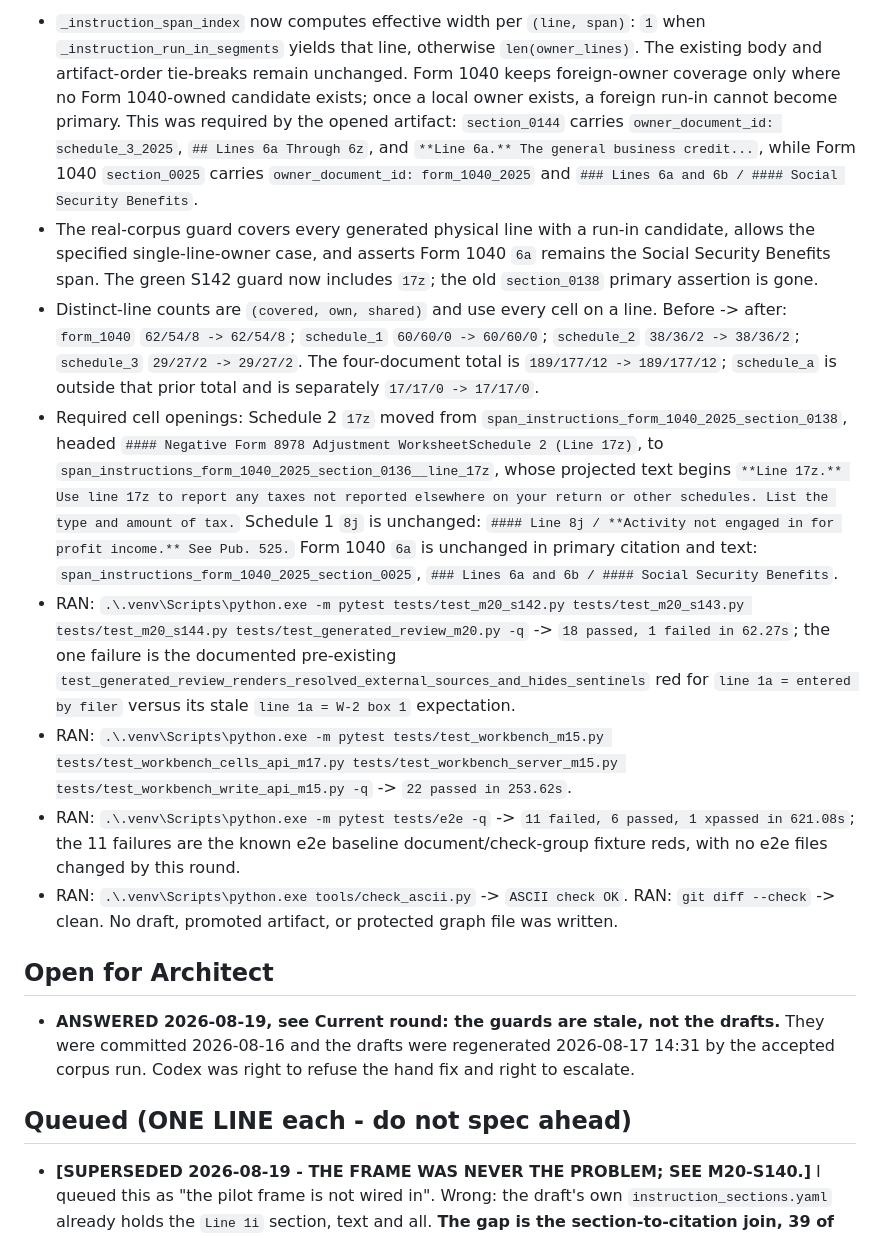
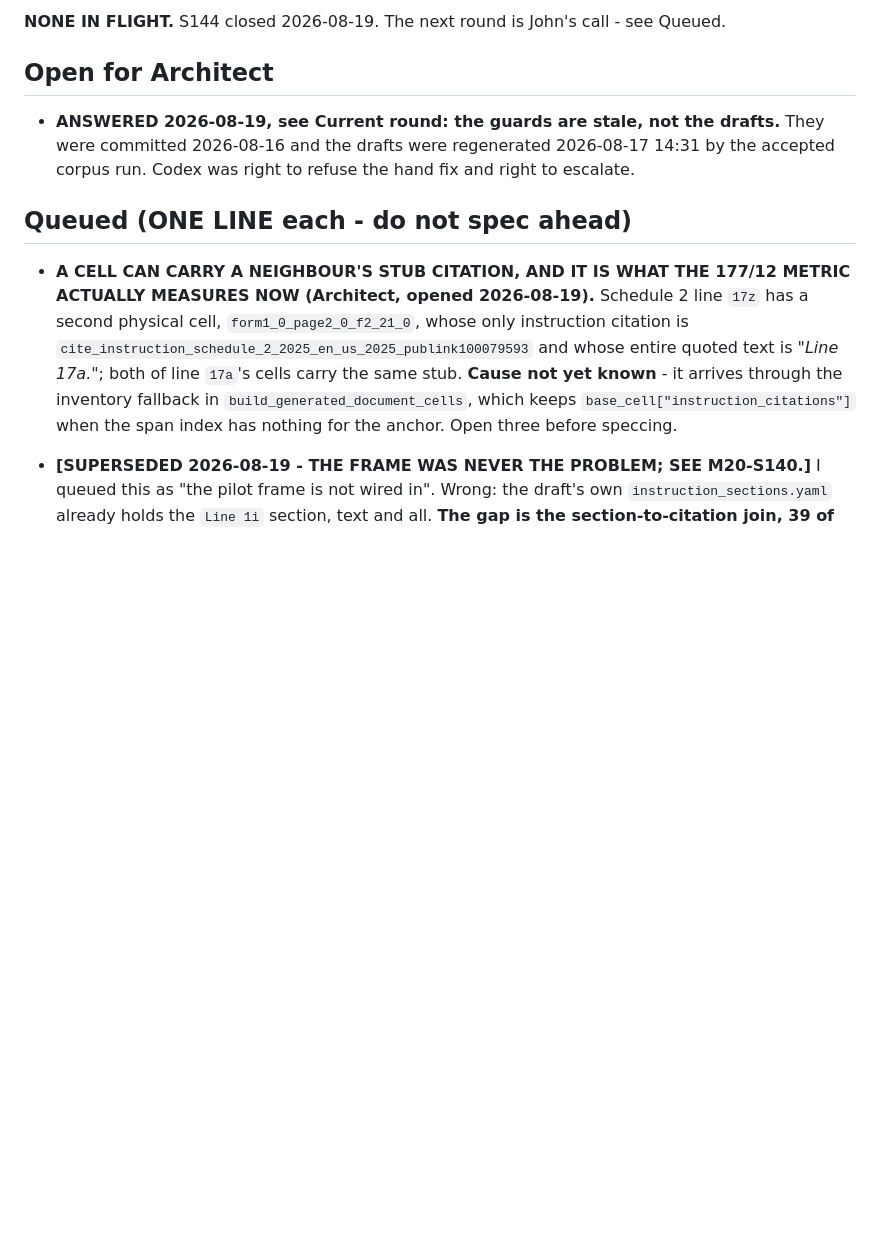
Before and after one commit to JohnKruse/tax_graph, a Markdown page: plans/AGENT_HANDOFF.md, the part around one of its changes. Rendered like a GitHub page; blank space fills up the shorter version.

```diff
--- a/plans/AGENT_HANDOFF.md
+++ b/plans/AGENT_HANDOFF.md
@@ -149,41 +93,5 @@ ITEM 4. Open three cells and quote the projected text: `schedule_2` `17z`, `sche
-- `_instruction_span_index` now computes effective width per `(line, span)`: `1` when
-  `_instruction_run_in_segments` yields that line, otherwise `len(owner_lines)`. The existing
-  body and artifact-order tie-breaks remain unchanged. Form 1040 keeps foreign-owner coverage
-  only where no Form 1040-owned candidate exists; once a local owner exists, a foreign run-in
-  cannot become primary. This was required by the opened artifact: `section_0144` carries
-  `owner_document_id: schedule_3_2025`, `## Lines 6a Through 6z`, and `**Line 6a.** The general
-  business credit...`, while Form 1040 `section_0025` carries `owner_document_id:
-  form_1040_2025` and `### Lines 6a and 6b / #### Social Security Benefits`.
-- The real-corpus guard covers every generated physical line with a run-in candidate, allows the
-  specified single-line-owner case, and asserts Form 1040 `6a` remains the Social Security
-  Benefits span. The green S142 guard now includes `17z`; the old `section_0138` primary assertion
-  is gone.
-- Distinct-line counts are `(covered, own, shared)` and use every cell on a line. Before -> after:
-  `form_1040` `62/54/8 -> 62/54/8`; `schedule_1` `60/60/0 -> 60/60/0`; `schedule_2`
-  `38/36/2 -> 38/36/2`; `schedule_3` `29/27/2 -> 29/27/2`. The four-document total is
-  `189/177/12 -> 189/177/12`; `schedule_a` is outside that prior total and is separately
-  `17/17/0 -> 17/17/0`.
-- Required cell openings: Schedule 2 `17z` moved from
-  `span_instructions_form_1040_2025_section_0138`, headed `#### Negative Form 8978 Adjustment
-  WorksheetSchedule 2 (Line 17z)`, to
-  `span_instructions_form_1040_2025_section_0136__line_17z`, whose projected text begins
-  `**Line 17z.** Use line 17z to report any taxes not reported elsewhere on your return or other
-  schedules. List the type and amount of tax.` Schedule 1 `8j` is unchanged:
-  `#### Line 8j / **Activity not engaged in for profit income.** See Pub. 525.` Form 1040 `6a`
-  is unchanged in primary citation and text: `span_instructions_form_1040_2025_section_0025`,
-  `### Lines 6a and 6b / #### Social Security Benefits`.
-- RAN: `.\.venv\Scripts\python.exe -m pytest tests/test_m20_s142.py tests/test_m20_s143.py tests/test_m20_s144.py tests/test_generated_review_m20.py -q`
-  -> `18 passed, 1 failed in 62.27s`; the one failure is the documented pre-existing
-  `test_generated_review_renders_resolved_external_sources_and_hides_sentinels` red for
-  `line 1a = entered by filer` versus its stale `line 1a = W-2 box 1` expectation.
-- RAN: `.\.venv\Scripts\python.exe -m pytest tests/test_workbench_m15.py tests/test_workbench_cells_api_m17.py tests/test_workbench_server_m15.py tests/test_workbench_write_api_m15.py -q`
-  -> `22 passed in 253.62s`.
-- RAN: `.\.venv\Scripts\python.exe -m pytest tests/e2e -q`
-  -> `11 failed, 6 passed, 1 xpassed in 621.08s`; the 11 failures are the known e2e baseline
-  document/check-group fixture reds, with no e2e files changed by this round.
-- RAN: `.\.venv\Scripts\python.exe tools/check_ascii.py` -> `ASCII check OK`.
-  RAN: `git diff --check` -> clean. No draft, promoted artifact, or protected graph file was
-  written.
+**NONE IN FLIGHT.** S144 closed 2026-08-19. The next round is
+John's call - see Queued.
 
 ## Open for Architect
 
@@ -192,6 +100,15 @@ ITEM 4. Open three cells and quote the projected text: `schedule_2` `17z`, `sche
   Codex was right to refuse the hand fix and right to escalate.
 
 ## Queued (ONE LINE each - do not spec ahead)
+
+- **A CELL CAN CARRY A NEIGHBOUR'S STUB CITATION, AND IT IS WHAT THE 177/12 METRIC ACTUALLY
+  MEASURES NOW (Architect, opened 2026-08-19).** Schedule 2 line `17z` has a second physical cell,
+  `form1_0_page2_0_f2_21_0`, whose only instruction citation is
+  `cite_instruction_schedule_2_2025_en_us_2025_publink100079593` and whose entire quoted text is
+  *"Line 17a."*; both of line `17a`'s cells carry the same stub. **Cause not yet known** - it
+  arrives through the inventory fallback in `build_generated_document_cells`, which keeps
+  `base_cell["instruction_citations"]` when the span index has nothing for the anchor. Open three
+  before speccing.
 
 - **[SUPERSEDED 2026-08-19 - THE FRAME WAS NEVER THE PROBLEM; SEE M20-S140.]** I queued this as
   "the pilot frame is not wired in". Wrong: the draft's own `instruction_sections.yaml` already
```
Also changed, not shown: other parts of plans/AGENT_HANDOFF.md (+22 -78 lines).
